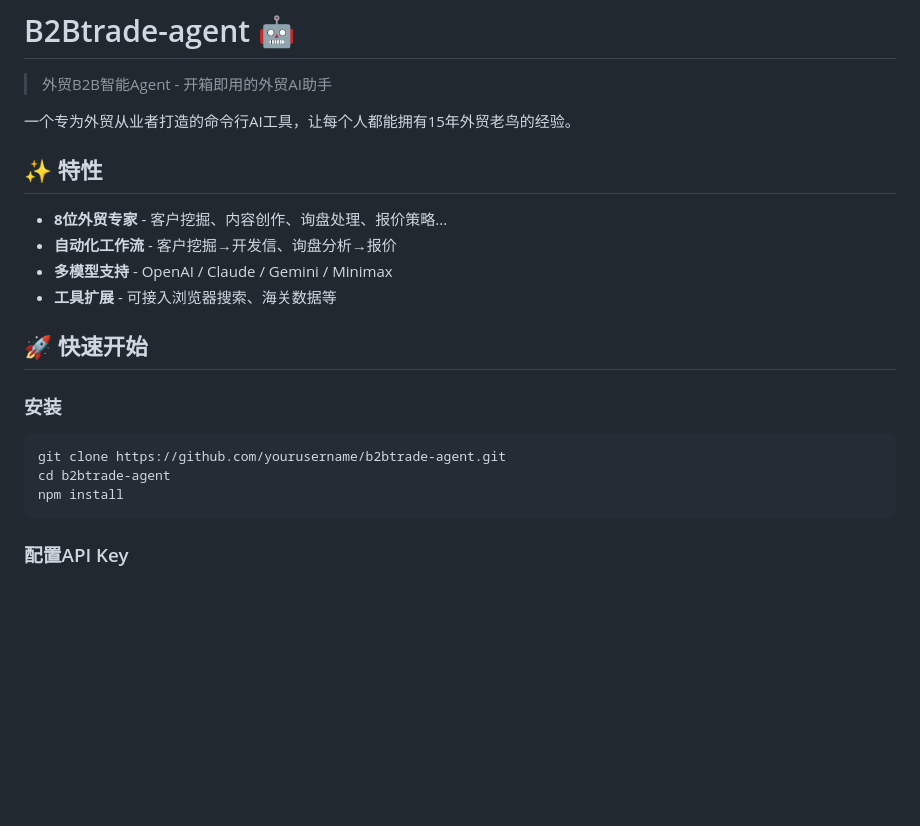
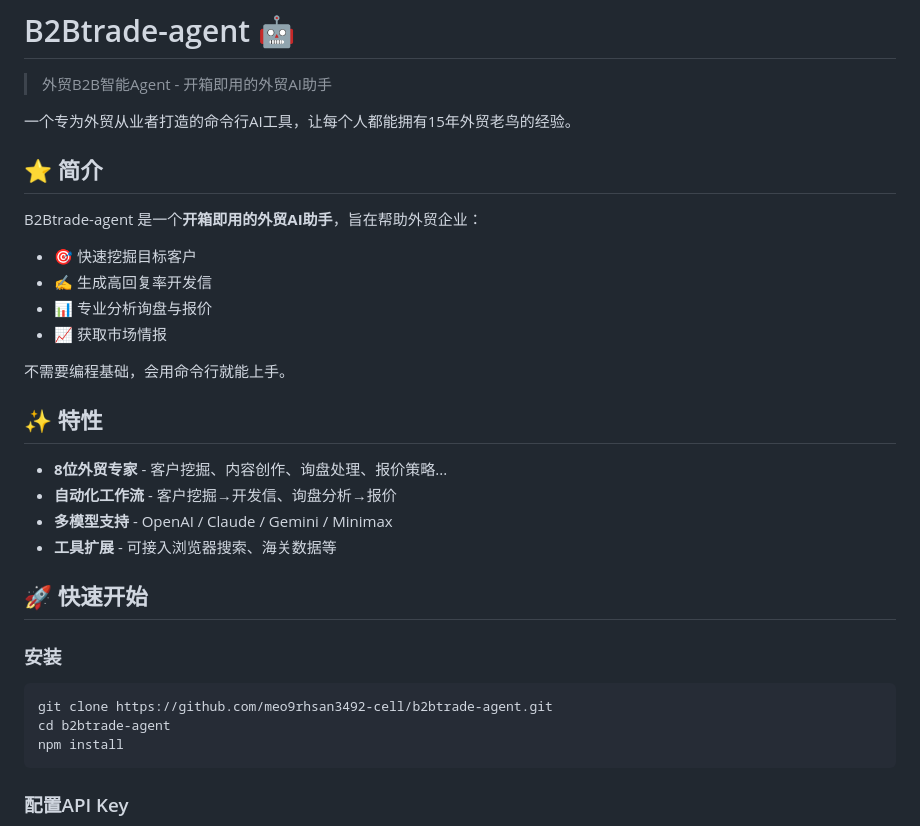
Before and after one commit to meo9rhsan3492-cell/b2btrade-agent, a Markdown page: README.md, the part around the change. GitHub-like rendering; blank space fills up the shorter version.

Commit message:
docs: 更新README，添加项目简介

````diff
--- a/README.md
+++ b/README.md
@@ -3,6 +3,16 @@
 > 外贸B2B智能Agent - 开箱即用的外贸AI助手
 
 一个专为外贸从业者打造的命令行AI工具，让每个人都能拥有15年外贸老鸟的经验。
+
+## ⭐ 简介
+
+B2Btrade-agent 是一个**开箱即用的外贸AI助手**，旨在帮助外贸企业：
+- 🎯 快速挖掘目标客户
+- ✍️ 生成高回复率开发信
+- 📊 专业分析询盘与报价
+- 📈 获取市场情报
+
+不需要编程基础，会用命令行就能上手。
 
 ## ✨ 特性
 
@@ -16,7 +26,7 @@
 ### 安装
 
 ```bash
-git clone https://github.com/yourusername/b2btrade-agent.git
+git clone https://github.com/meo9rhsan3492-cell/b2btrade-agent.git
 cd b2btrade-agent
 npm install
 ```
````
